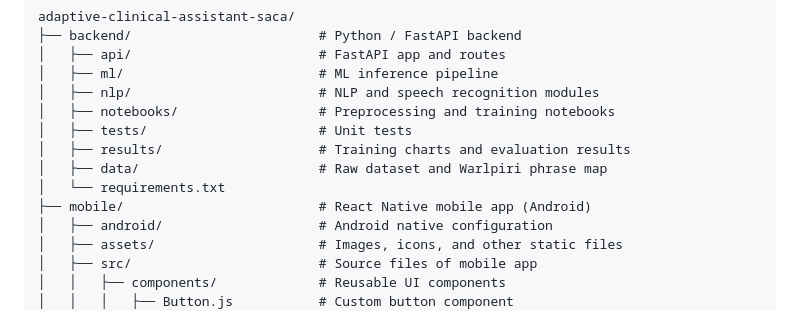
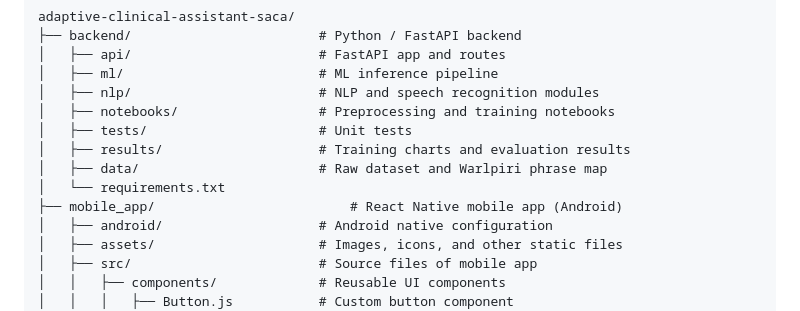
Before and after one commit to gayanvirajmadusanka/adaptive-clinical-assistant-saca, a Markdown page: README.md, the part around the change. Rendered like a GitHub page.

```diff
--- a/README.md
+++ b/README.md
@@ -31,7 +31,7 @@ adaptive-clinical-assistant-saca/
 │   ├── results/                    # Training charts and evaluation results
 │   ├── data/                       # Raw dataset and Warlpiri phrase map
 │   └── requirements.txt
-├── mobile/                         # React Native mobile app (Android)
+├── mobile_app/                         # React Native mobile app (Android)
 │   ├── android/                    # Android native configuration
 │   ├── assets/                     # Images, icons, and other static files
 │   ├── src/                        # Source files of mobile app
```
